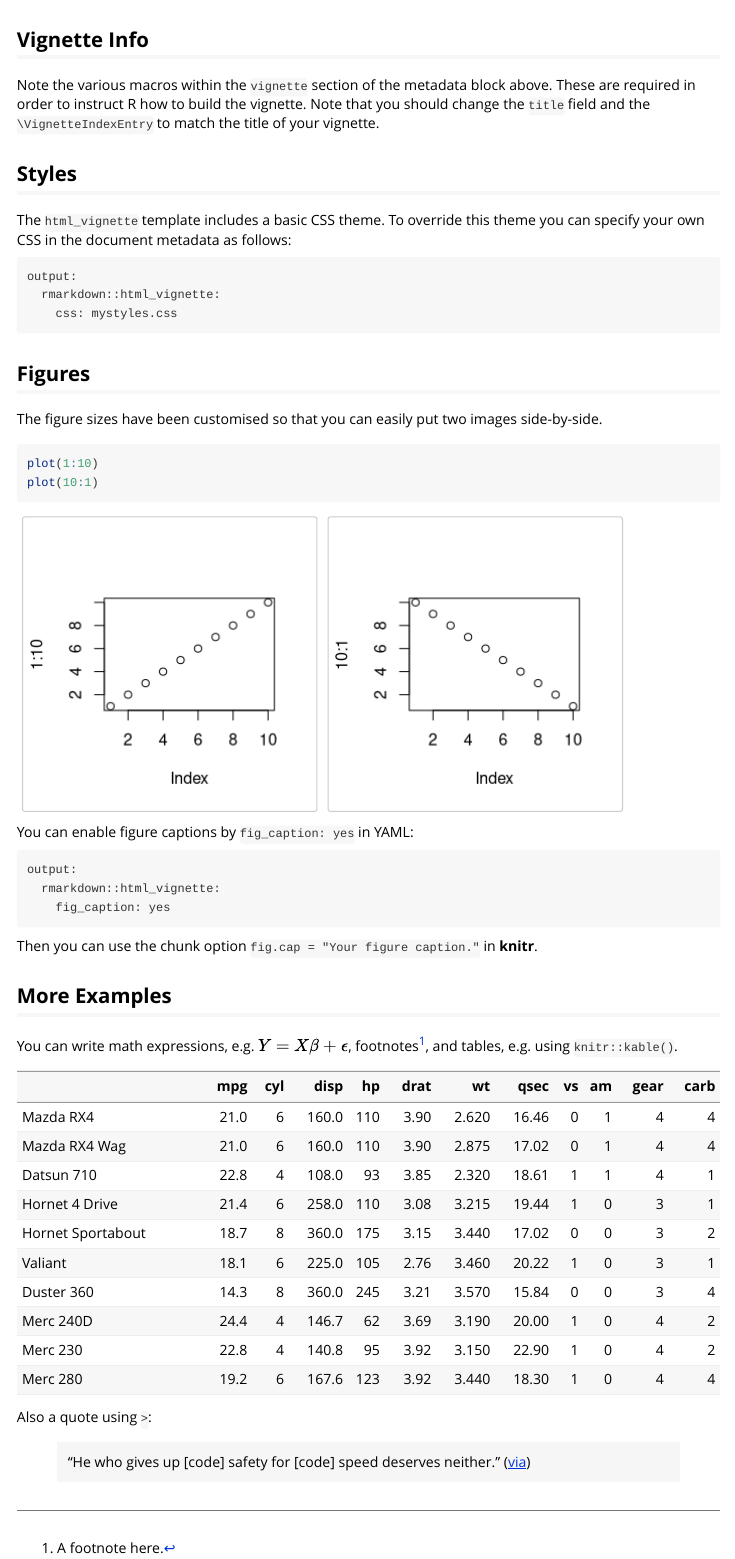
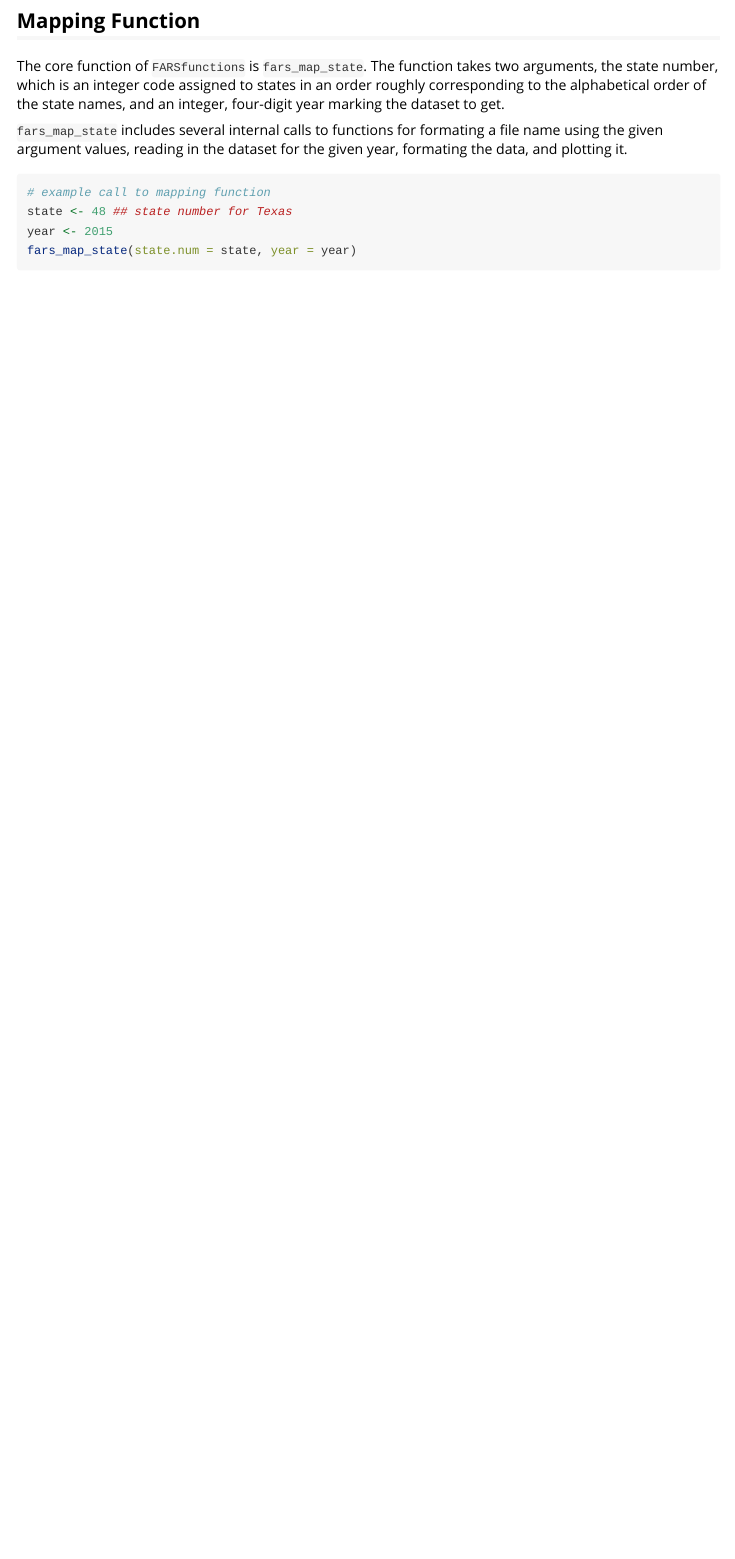
Before and after one commit to connermcb/FARSpackage, an R Markdown document (vignettes/Using FARSfunctions.Rmd): the page in a window 1100 px wide, from 370 px down before the commit and from 380 px down after it. Rendered offline with R 4.5, knitr and Pandoc, with nearby package versions; some code elsewhere in the file could not run offline.

Commit message:
mapping f() explanation, add data set reference

````diff
--- a/vignettes/Using FARSfunctions.Rmd
+++ b/vignettes/Using FARSfunctions.Rmd
@@ -32,22 +32,9 @@ fars_map_state(1, 2015)
 
 
 
-## Vignette Info
+## Mapping Function
 
-Note the various macros within the `vignette` section of the metadata block above. These are required in order to instruct R how to build the vignette. Note that you should change the `title` field and the `\VignetteIndexEntry` to match the title of your vignette.
+The core function of `FARSfunctions` is `fars_map_state`. The function takes two arguments, the state number, which is an integer code assigned to states in an order roughly corresponding to the alphabetical order of the state names, and an integer, four-digit year marking the dataset to get.
 
-## Styles
+`fars_map_state` includes several internal calls to functions for formating a file name using the given argument values, reading in the dataset for the given year, formating the data, and plotting it.
 
-The `html_vignette` template includes a basic CSS theme. To override this theme you can specify your own CSS in the document metadata as follows:
-
-    output:
-      rmarkdown::html_vignette:
-        css: mystyles.css
-
-## Figures
-
-The figure sizes have been customised so that you can easily put two images side-by-side.
-
-```{r, fig.show='hold'}
-plot(1:10)
-plot(10:1)
@@ -54,13 +42,11 @@ plot(10:1)
+# example call to mapping function
+state <- 48 ## state number for Texas
+year <- 2015
+fars_map_state(state.num = state, year = year)
 ```
 
-You can enable figure captions by `fig_caption: yes` in YAML:
+A call to `fars_map_state` includes a call to a formating helper function that returns a character vector with the dataset file name to be read. The file name format is "accident_[year].csv.bz2". The substring year is supplied by the user as the year argument in the call to `fars_map_state`. As can be seen from the example, the dataset file type is bz2 zipped comma separated values file. Another helper function uses the constructed character vector to search for the file in the working directory. An exception is raised if the file is not found or is not of the correct file type.
 
-    output:
-      rmarkdown::html_vignette:
-        fig_caption: yes
 
-Then you can use the chunk option `fig.cap = "Your figure caption."` in **knitr**.
 
-## More Examples
 
-You can write math expressions, e.g. $Y = X\beta + \epsilon$, footnotes^[A footnote here.], and tables, e.g. using `knitr::kable()`.
@@ -72,4 +55 @@ knitr::kable(head(mtcars, 10))
-Also a quote using `>`:
-
-> "He who gives up [code] safety for [code] speed deserves neither."
-([via](https://twitter.com/hadleywickham/status/504368538874703872))
+More information on FARS and the datasets used with this package can be found at the [FARS Encyclopedia website]("https://www-fars.nhtsa.dot.gov/Main/index.aspx").
````
Also changed, not shown: vignettes/Using FARSfunctions.Rmd (8 more changed lines).
